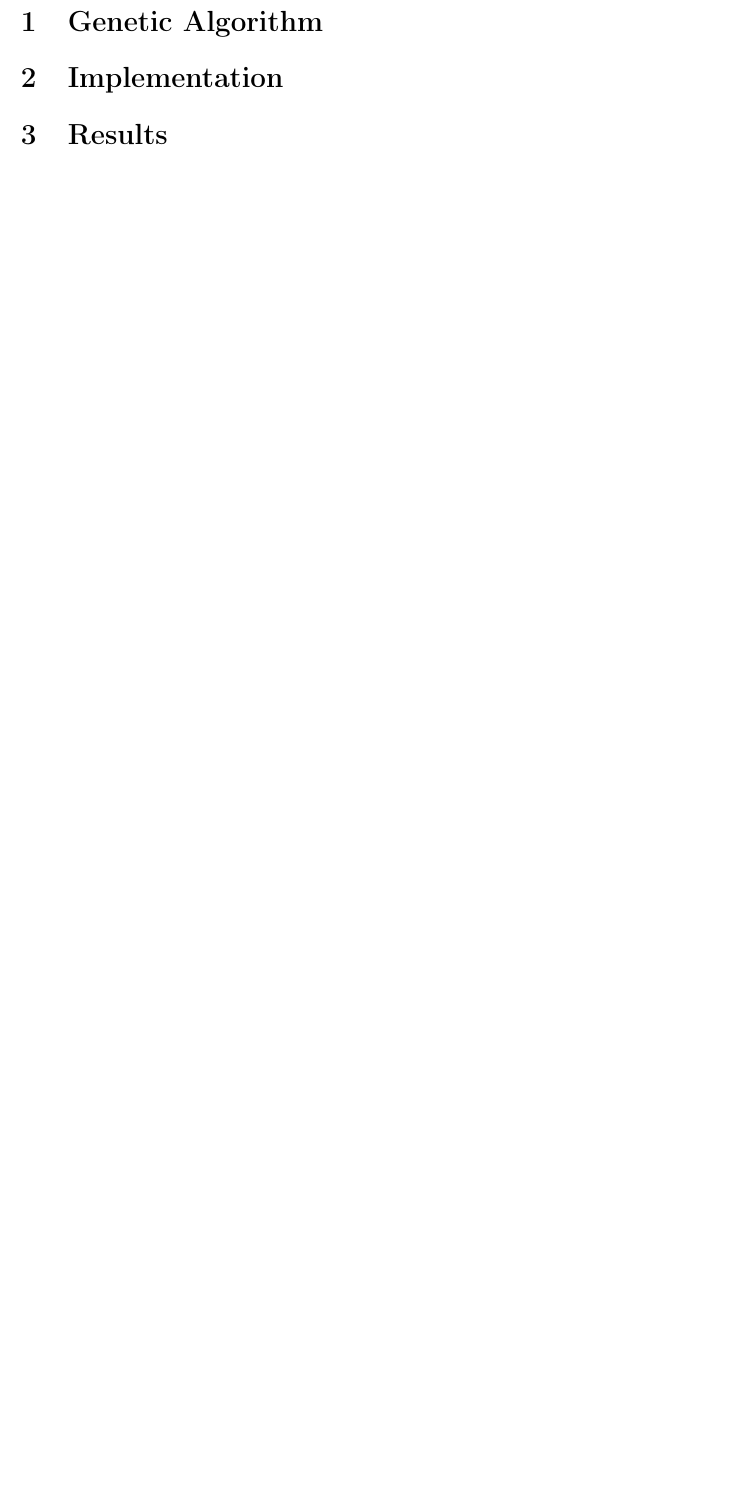
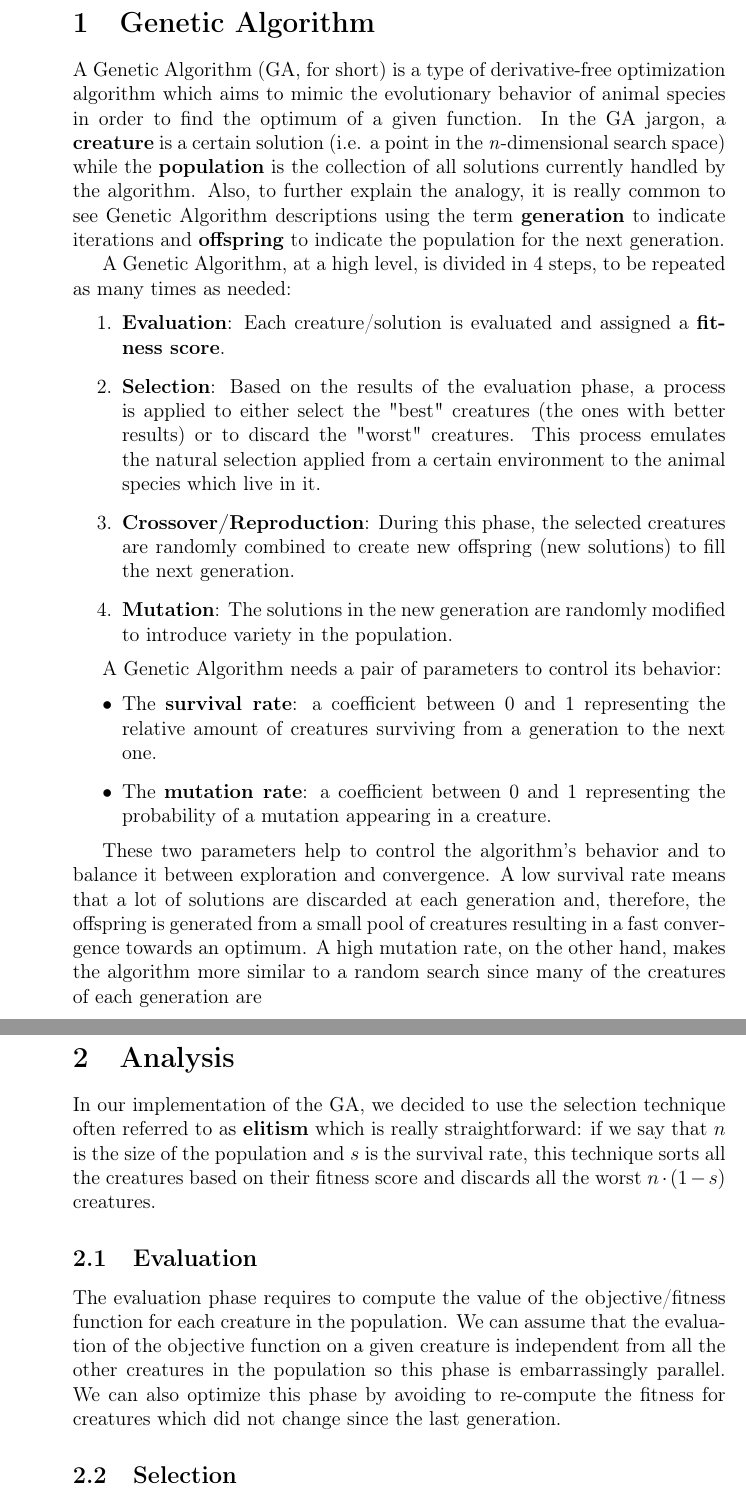
Before and after one commit to AMSC-24-25/02-swarm-02-swarm, a LaTeX document (doc/report.tex): part of page 3 of 3 before the commit and two parts of pages 3 and 4 of 4 after it, the two joined at a grey line, cut so that both start at the same text, the shorter picture padded with empty space. Compiled offline with pdfLaTeX.

Commit message:
Added first section

```diff
--- a/doc/report.tex
+++ b/doc/report.tex
@@ -3,10 +3,12 @@
 \usepackage[english]{babel}
 \usepackage[T1]{fontenc}
 \usepackage[utf8]{inputenc}
-\usepackage[margin=1in]{geometry}
 
-\title{Project for Advanced Methods for Scientific Computing a.y. 2024/2025}
-\author{Filippo Barbari - Group 02}
+\title{%
+	Parallel Genetic Algorithm with OpenMP and MPI \\
+	\large Project for Advanced Methods for Scientific Computing \\
+	a.y. 2024/2025}
+\author{Filippo Barbari 259411 - Group 02}
 \date{4th February 2025}
 
 \begin{document}
@@ -23,3 +25,35 @@
 	\clearpage
 
 	\section{Genetic Algorithm}
+	A Genetic Algorithm (GA, for short) is a type of derivative-free optimization algorithm which aims to mimic the evolutionary behavior of animal species in order to find the optimum of a given function.
+	In the GA jargon, a \textbf{creature} is a certain solution (i.e. a point in the \textit{n}-dimensional search space) while the \textbf{population} is the collection of all solutions currently handled by the algorithm. Also, to further explain the analogy, it is really common to see Genetic Algorithm descriptions using the term \textbf{generation} to indicate iterations and \textbf{offspring} to indicate the population for the next generation.
+
+	A Genetic Algorithm, at a high level, is divided in 4 steps, to be repeated as many times as needed:
+	\begin{enumerate}
+		\item \textbf{Evaluation}: Each creature/solution is evaluated and assigned a \textbf{fitness score}.
+
+		\item \textbf{Selection}: Based on the results of the evaluation phase, a process is applied to either select the "best" creatures (the ones with better results) or to discard the "worst" creatures. This process emulates the natural selection applied from a certain environment to the animal species which live in it.
+
+		\item \textbf{Crossover/Reproduction}: During this phase, the selected creatures are randomly combined to create new offspring (new solutions) to fill the next generation.
+
+		\item \textbf{Mutation}: The solutions in the new generation are randomly modified to introduce variety in the population.
+	\end{enumerate}
+
+	A Genetic Algorithm needs a pair of parameters to control its behavior:
+	\begin{itemize}
+		\item The \textbf{survival rate}: a coefficient between 0 and 1 representing the relative amount of creatures surviving from a generation to the next one.
+		\item The \textbf{mutation rate}: a coefficient between 0 and 1 representing the probability of a mutation appearing in a creature.
+	\end{itemize}
+
+	These two parameters help to control the algorithm's behavior and to balance it between exploration and convergence.
+	A low survival rate means that a lot of solutions are discarded at each generation and, therefore, the offspring is generated from a small pool of creatures resulting in a fast convergence towards an optimum.
+	A high mutation rate, on the other hand, makes the algorithm more similar to a random search since many of the creatures of each generation are
+
+	\section{Analysis}
+	In our implementation of the GA, we decided to use the selection technique often referred to as \textbf{elitism} which is really straightforward: if we say that $n$ is the size of the population and $s$ is the survival rate, this technique sorts all the creatures based on their fitness score and discards all the worst $n \cdot (1 - s)$ creatures.
+
+	\subsection{Evaluation}
+	The evaluation phase requires to compute the value of the objective/fitness function for each creature in the population. We can assume that the evaluation of the objective function on a given creature is independent from all the other creatures in the population so this phase is embarrassingly parallel.
+	We can also optimize this phase by avoiding to re-compute the fitness for creatures which did not change since the last generation.
+
+	\subsection{Selection}
```
Also changed, not shown: doc/report.pdf (added), doc/report.tex (9 more changed lines).
